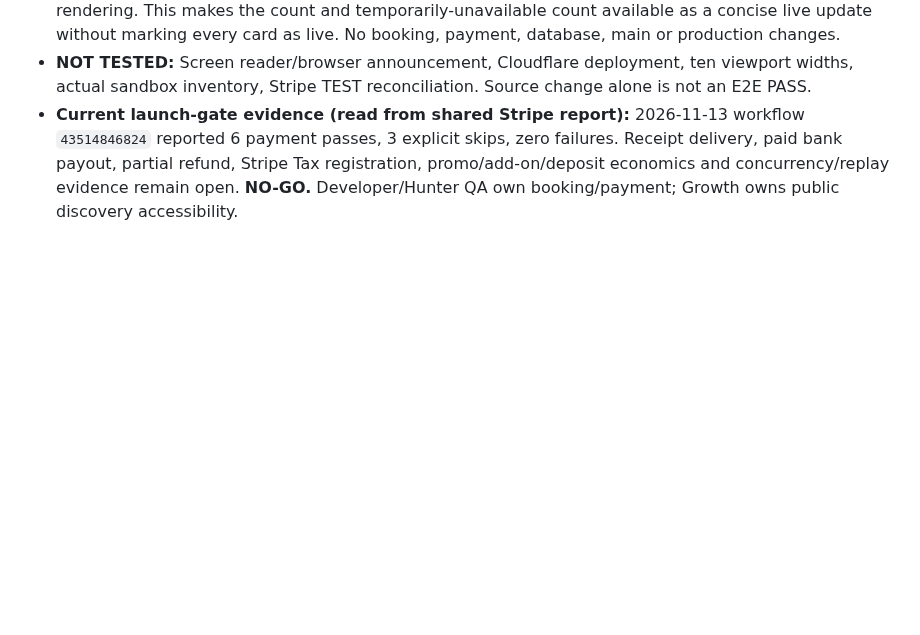
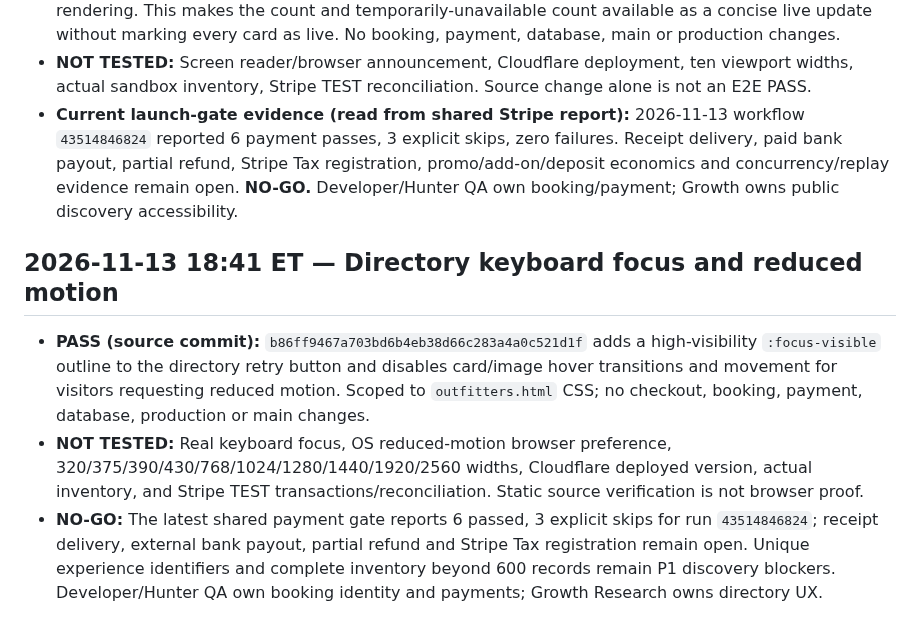
Before and after one commit to ZasTheMonkey/hunthaven-website, a Markdown page: docs/launch-sprint/growth-accessibility-2026-11-12.md, the part around the change. Rendered like a GitHub page; blank space fills up the shorter version.

Commit message:
docs(growth): record focus and reduced-motion source fix and launch blockers

```diff
--- a/docs/launch-sprint/growth-accessibility-2026-11-12.md
+++ b/docs/launch-sprint/growth-accessibility-2026-11-12.md
@@ -137,3 +137,8 @@ Growth Research owns public discovery and accessibility copy/CSS. Developer/Hunt
 - **PASS (staging source):** Commit `cde9a22e970c522cf44b7dc1e2b1279710485bd4` gives the populated directory's final result-count paragraph `role=status` and `aria-live=polite`. The loading/error notice already has `role=status`, but the successful count lacked an announcement after asynchronous rendering. This makes the count and temporarily-unavailable count available as a concise live update without marking every card as live. No booking, payment, database, main or production changes.
 - **NOT TESTED:** Screen reader/browser announcement, Cloudflare deployment, ten viewport widths, actual sandbox inventory, Stripe TEST reconciliation. Source change alone is not an E2E PASS.
 - **Current launch-gate evidence (read from shared Stripe report):** 2026-11-13 workflow `43514846824` reported 6 payment passes, 3 explicit skips, zero failures. Receipt delivery, paid bank payout, partial refund, Stripe Tax registration, promo/add-on/deposit economics and concurrency/replay evidence remain open. **NO-GO.** Developer/Hunter QA own booking/payment; Growth owns public discovery accessibility.
+
+## 2026-11-13 18:41 ET — Directory keyboard focus and reduced motion
+- **PASS (source commit):** `b86ff9467a703bd6b4eb38d66c283a4a0c521d1f` adds a high-visibility `:focus-visible` outline to the directory retry button and disables card/image hover transitions and movement for visitors requesting reduced motion. Scoped to `outfitters.html` CSS; no checkout, booking, payment, database, production or main changes.
+- **NOT TESTED:** Real keyboard focus, OS reduced-motion browser preference, 320/375/390/430/768/1024/1280/1440/1920/2560 widths, Cloudflare deployed version, actual inventory, and Stripe TEST transactions/reconciliation. Static source verification is not browser proof.
+- **NO-GO:** The latest shared payment gate reports 6 passed, 3 explicit skips for run `43514846824`; receipt delivery, external bank payout, partial refund and Stripe Tax registration remain open. Unique experience identifiers and complete inventory beyond 600 records remain P1 discovery blockers. Developer/Hunter QA own booking identity and payments; Growth Research owns directory UX.
```
